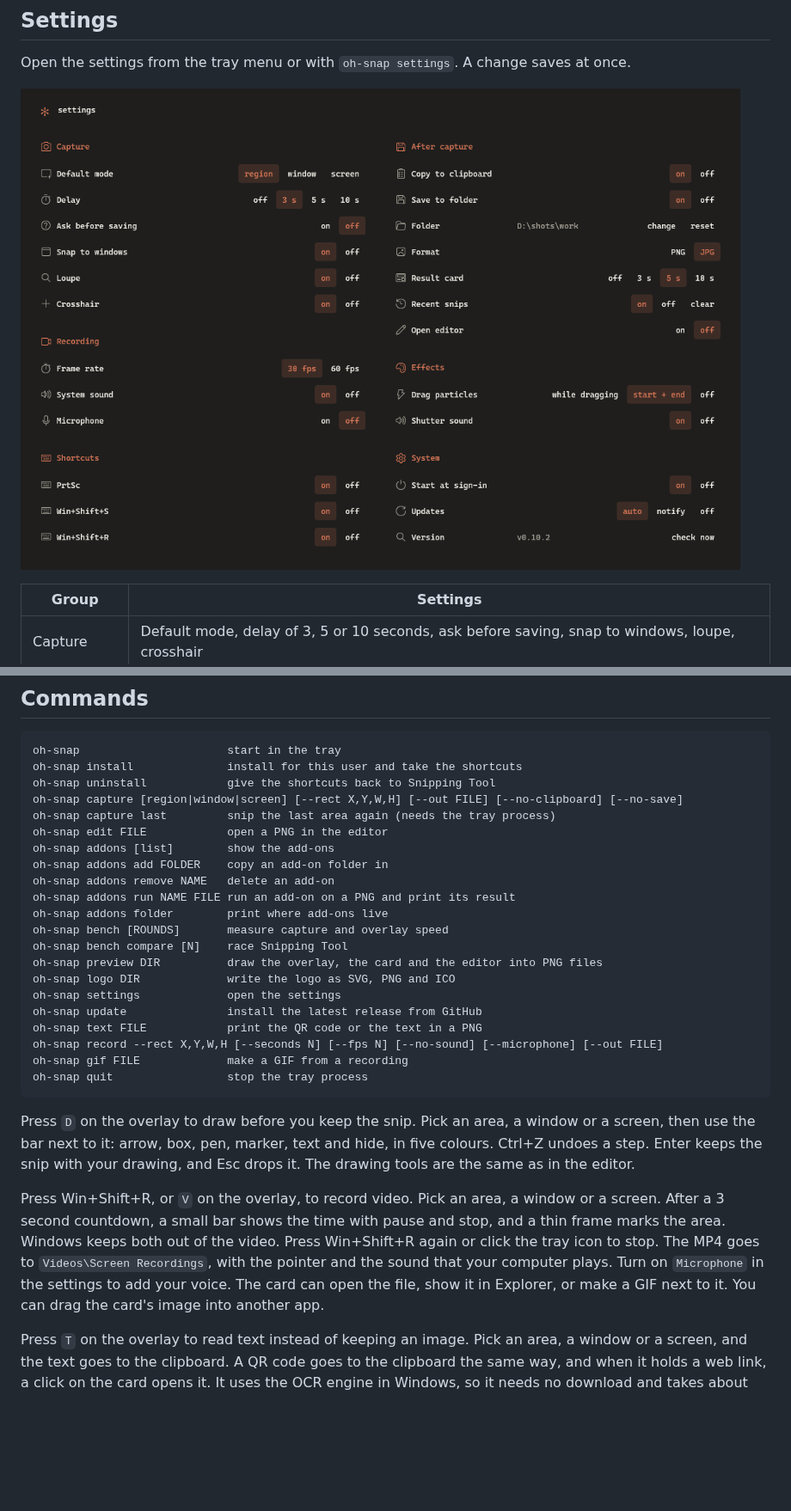
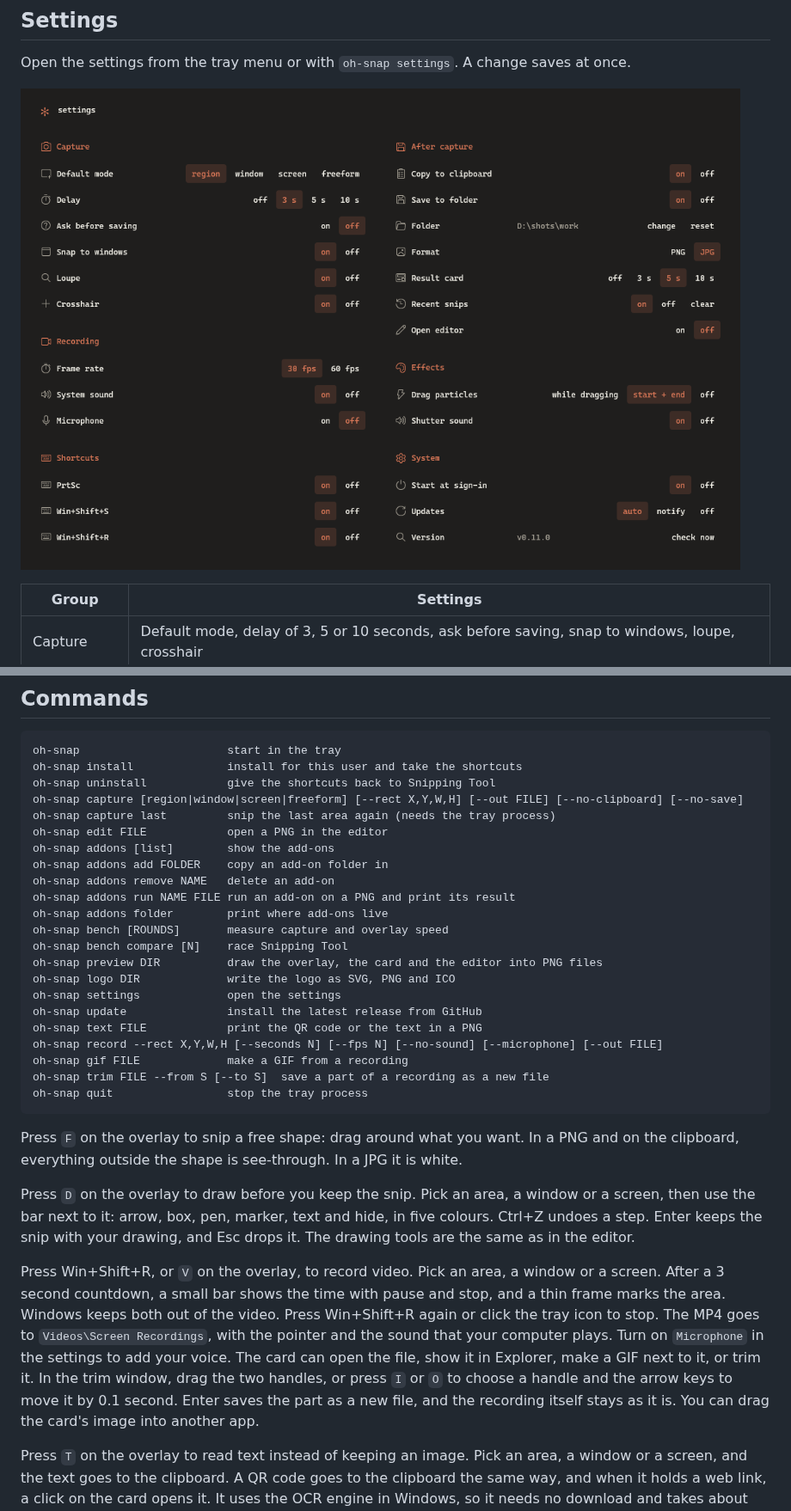
Before and after one commit to codepawl/oh-snap, a Markdown page: README.md, 2 parts joined by grey strips. Shown at 86% size. GitHub-like rendering; pictures changed too: docs/settings.png; blank space fills up the shorter version.

````diff
--- a/README.md
+++ b/README.md
@@ -117,7 +117,7 @@ The speed numbers are from version 0.10.2, while other programs used about half
 oh-snap                      start in the tray
 oh-snap install              install for this user and take the shortcuts
 oh-snap uninstall            give the shortcuts back to Snipping Tool
-oh-snap capture [region|window|screen] [--rect X,Y,W,H] [--out FILE] [--no-clipboard] [--no-save]
+oh-snap capture [region|window|screen|freeform] [--rect X,Y,W,H] [--out FILE] [--no-clipboard] [--no-save]
 oh-snap capture last         snip the last area again (needs the tray process)
 oh-snap edit FILE            open a PNG in the editor
 oh-snap addons [list]        show the add-ons
@@ -134,12 +134,15 @@ oh-snap update               install the latest release from GitHub
 oh-snap text FILE            print the QR code or the text in a PNG
 oh-snap record --rect X,Y,W,H [--seconds N] [--fps N] [--no-sound] [--microphone] [--out FILE]
 oh-snap gif FILE             make a GIF from a recording
+oh-snap trim FILE --from S [--to S]  save a part of a recording as a new file
 oh-snap quit                 stop the tray process
 ```
 
+Press `F` on the overlay to snip a free shape: drag around what you want. In a PNG and on the clipboard, everything outside the shape is see-through. In a JPG it is white.
+
 Press `D` on the overlay to draw before you keep the snip. Pick an area, a window or a screen, then use the bar next to it: arrow, box, pen, marker, text and hide, in five colours. Ctrl+Z undoes a step. Enter keeps the snip with your drawing, and Esc drops it. The drawing tools are the same as in the editor.
 
-Press Win+Shift+R, or `V` on the overlay, to record video. Pick an area, a window or a screen. After a 3 second countdown, a small bar shows the time with pause and stop, and a thin frame marks the area. Windows keeps both out of the video. Press Win+Shift+R again or click the tray icon to stop. The MP4 goes to `Videos\Screen Recordings`, with the pointer and the sound that your computer plays. Turn on `Microphone` in the settings to add your voice. The card can open the file, show it in Explorer, or make a GIF next to it. You can drag the card's image into another app.
+Press Win+Shift+R, or `V` on the overlay, to record video. Pick an area, a window or a screen. After a 3 second countdown, a small bar shows the time with pause and stop, and a thin frame marks the area. Windows keeps both out of the video. Press Win+Shift+R again or click the tray icon to stop. The MP4 goes to `Videos\Screen Recordings`, with the pointer and the sound that your computer plays. Turn on `Microphone` in the settings to add your voice. The card can open the file, show it in Explorer, make a GIF next to it, or trim it. In the trim window, drag the two handles, or press `I` or `O` to choose a handle and the arrow keys to move it by 0.1 second. Enter saves the part as a new file, and the recording itself stays as it is. You can drag the card's image into another app.
 
 Press `T` on the overlay to read text instead of keeping an image. Pick an area, a window or a screen, and the text goes to the clipboard. A QR code goes to the clipboard the same way, and when it holds a web link, a click on the card opens it. It uses the OCR engine in Windows, so it needs no download and takes about 100 ms.
 
````
Also changed, not shown: other parts of README.md (+2 -1 lines), 18 other files.
